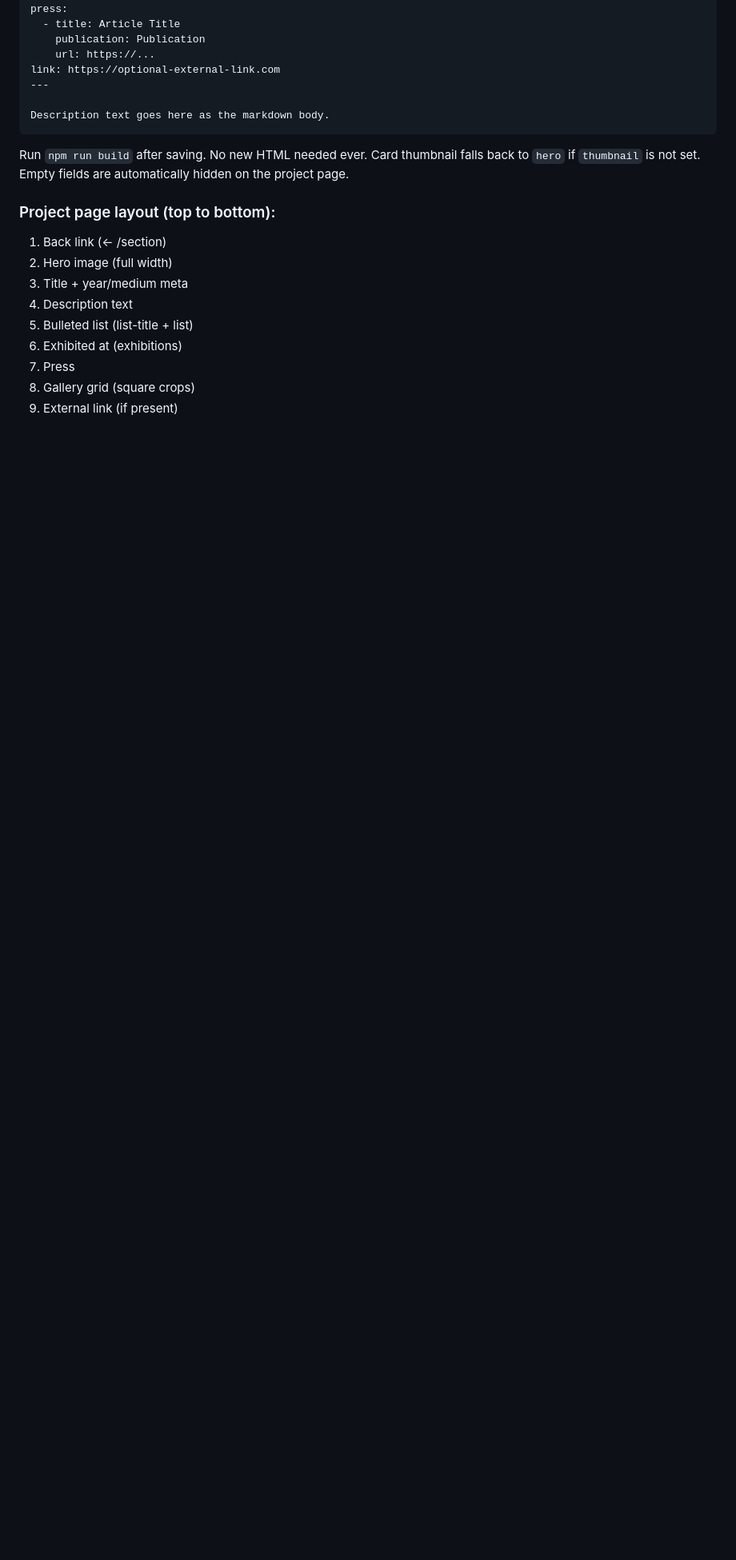
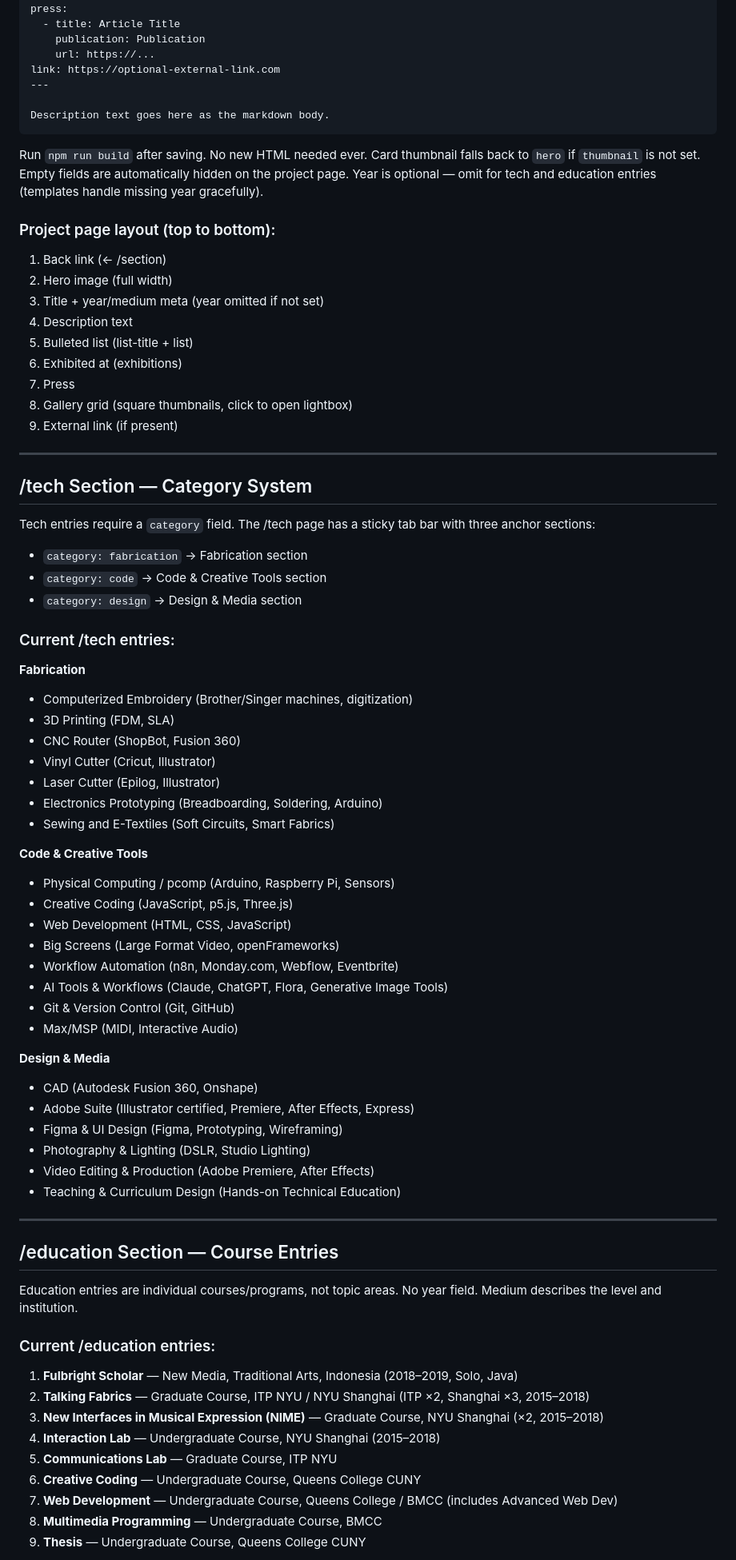
Before and after one commit to theantonius/portfolio, a Markdown page: CLAUDE.md, the part around one of its changes. Shown at 80% size. Drawn GitHub-style; blank space fills up the shorter version.

```diff
--- a/CLAUDE.md
+++ b/CLAUDE.md
@@ -139,14 +156,73 @@ Description text goes here as the markdown body.
 Run `npm run build` after saving. No new HTML needed ever.
 Card thumbnail falls back to `hero` if `thumbnail` is not set.
 Empty fields are automatically hidden on the project page.
+Year is optional — omit for tech and education entries (templates handle missing year gracefully).
 
 ### Project page layout (top to bottom):
 1. Back link (← /section)
 2. Hero image (full width)
-3. Title + year/medium meta
+3. Title + year/medium meta (year omitted if not set)
 4. Description text
 5. Bulleted list (list-title + list)
 6. Exhibited at (exhibitions)
 7. Press
-8. Gallery grid (square crops)
+8. Gallery grid (square thumbnails, click to open lightbox)
 9. External link (if present)
+
+---
+
+## /tech Section — Category System
+
+Tech entries require a `category` field. The /tech page has a sticky tab bar with three anchor sections:
+
+- `category: fabrication` → Fabrication section
+- `category: code` → Code & Creative Tools section
+- `category: design` → Design & Media section
+
+### Current /tech entries:
+
+**Fabrication**
+- Computerized Embroidery (Brother/Singer machines, digitization)
+- 3D Printing (FDM, SLA)
+- CNC Router (ShopBot, Fusion 360)
+- Vinyl Cutter (Cricut, Illustrator)
+- Laser Cutter (Epilog, Illustrator)
+- Electronics Prototyping (Breadboarding, Soldering, Arduino)
+- Sewing and E-Textiles (Soft Circuits, Smart Fabrics)
+
+**Code & Creative Tools**
+- Physical Computing / pcomp (Arduino, Raspberry Pi, Sensors)
+- Creative Coding (JavaScript, p5.js, Three.js)
+- Web Development (HTML, CSS, JavaScript)
+- Big Screens (Large Format Video, openFrameworks)
+- Workflow Automation (n8n, Monday.com, Webflow, Eventbrite)
+- AI Tools & Workflows (Claude, ChatGPT, Flora, Generative Image Tools)
+- Git & Version Control (Git, GitHub)
+- Max/MSP (MIDI, Interactive Audio)
+
+**Design & Media**
+- CAD (Autodesk Fusion 360, Onshape)
+- Adobe Suite (Illustrator certified, Premiere, After Effects, Express)
+- Figma & UI Design (Figma, Prototyping, Wireframing)
+- Photography & Lighting (DSLR, Studio Lighting)
+- Video Editing & Production (Adobe Premiere, After Effects)
+- Teaching & Curriculum Design (Hands-on Technical Education)
+
+---
+
+## /education Section — Course Entries
+
+Education entries are individual courses/programs, not topic areas. No year field.
+Medium describes the level and institution.
+
+### Current /education entries:
+1. **Fulbright Scholar** — New Media, Traditional Arts, Indonesia (2018–2019, Solo, Java)
+2. **Talking Fabrics** — Graduate Course, ITP NYU / NYU Shanghai (ITP ×2, Shanghai ×3, 2015–2018)
+3. **New Interfaces in Musical Expression (NIME)** — Graduate Course, NYU Shanghai (×2, 2015–2018)
+4. **Interaction Lab** — Undergraduate Course, NYU Shanghai (2015–2018)
+5. **Communications Lab** — Graduate Course, ITP NYU
+6. **Creative Coding** — Undergraduate Course, Queens College CUNY
+7. **Web Development** — Undergraduate Course, Queens College / BMCC (includes Advanced Web Dev)
+8. **Multimedia Programming** — Undergraduate Course, BMCC
+9. **Thesis** — Undergraduate Course, Queens College CUNY
+
```
Also changed, not shown: other parts of CLAUDE.md (+47 -65 lines).
